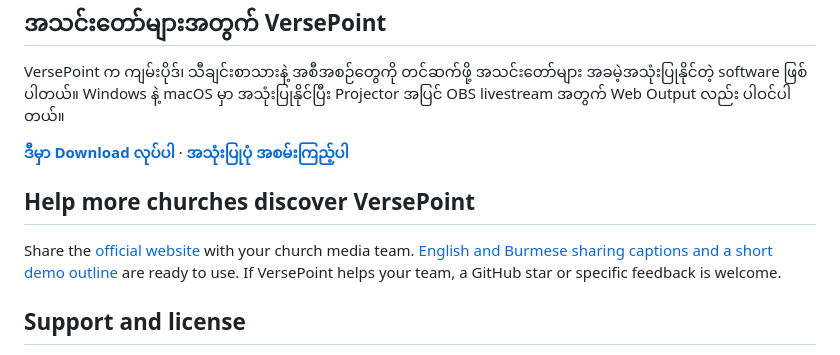
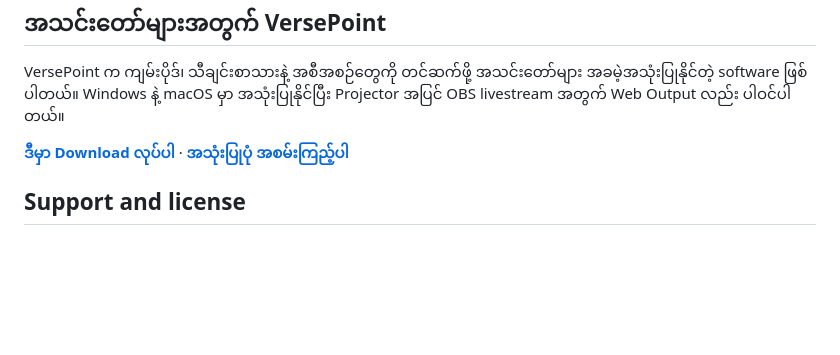
Before and after one commit to VersePoint/VersePoint, a Markdown page: README.md, the part around the change. Rendered like a GitHub page; blank space fills up the shorter version.

Commit message:
docs: remove internal sharing captions and demo plan from public repository

```diff
--- a/README.md
+++ b/README.md
@@ -38,10 +38,6 @@ VersePoint က ကျမ်းပိုဒ်၊ သီချင်းစာသ
 
 **[ဒီမှာ Download လုပ်ပါ](https://versepoint.github.io/VersePoint/#download)** · **[အသုံးပြုပုံ အစမ်းကြည့်ပါ](https://versepoint.github.io/VersePoint/#showcase)**
 
-## Help more churches discover VersePoint
-
-Share the [official website](https://versepoint.github.io/VersePoint/) with your church media team. [English and Burmese sharing captions and a short demo outline](SHARE.md) are ready to use. If VersePoint helps your team, a GitHub star or specific feedback is welcome.
-
 ## Support and license
 
 Report bugs and feature requests in [GitHub Issues](https://github.com/VersePoint/VersePoint/issues). Include your operating system, VersePoint version and the steps needed to reproduce the issue. Remove personal information and private service content from screenshots and logs.
```
Also changed, not shown: SHARE.md (deleted, +0 -49 lines).
